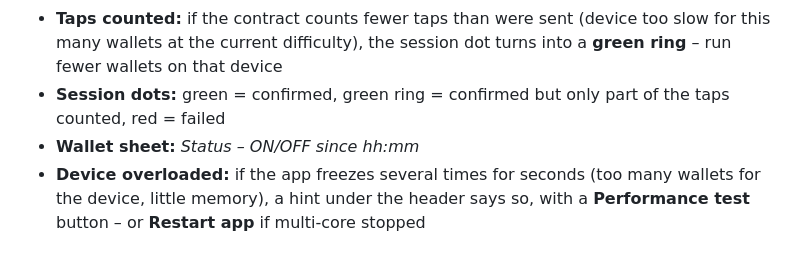
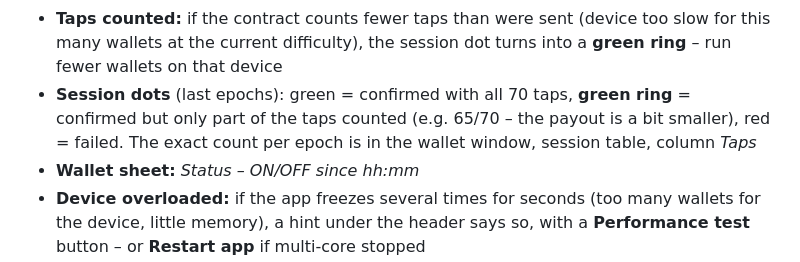
Before and after one commit to NeoRider12/Nackl-Digger, a Markdown page: README.md, the part around the change. Drawn GitHub-style.

Commit message:
green circles vs. dots

```diff
--- a/README.md
+++ b/README.md
@@ -132,7 +132,7 @@
 - Pop-up messages only for things that need you, like a wallet that has to be paired again
 - **Wallet without payouts:** if a wallet's confirmed sessions bring no NACKL, it is not switched off any more – a notice over the wallet with a **Pair again** button shows it, and it disappears by itself as soon as a payout arrives
 - **Taps counted:** if the contract counts fewer taps than were sent (device too slow for this many wallets at the current difficulty), the session dot turns into a **green ring** – run fewer wallets on that device
-- **Session dots:** green = confirmed, green ring = confirmed but only part of the taps counted, red = failed
+- **Session dots** (last epochs): green = confirmed with all 70 taps, **green ring** = confirmed but only part of the taps counted (e.g. 65/70 – the payout is a bit smaller), red = failed. The exact count per epoch is in the wallet window, session table, column *Taps*
 - **Wallet sheet:** *Status – ON/OFF since hh:mm*
 - **Device overloaded:** if the app freezes several times for seconds (too many wallets for the device, little memory), a hint under the header says so, with a **Performance test** button – or **Restart app** if multi-core stopped
 
```
